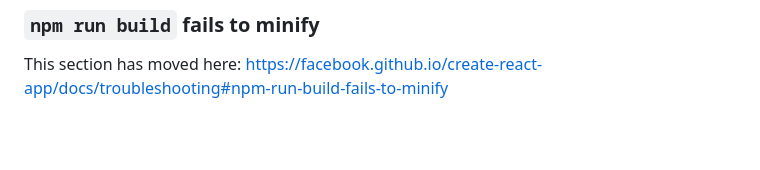
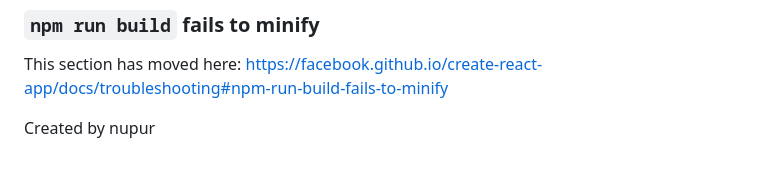
Before and after one commit to gohitenupur/Movie-Show, a Markdown page: README.md, the part around the change. Drawn GitHub-style; blank space fills up the shorter version.

```diff
--- a/README.md
+++ b/README.md
@@ -68,3 +68,5 @@ This section has moved here: [https://facebook.github.io/create-react-app/docs/d
 ### `npm run build` fails to minify
 
 This section has moved here: [https://facebook.github.io/create-react-app/docs/troubleshooting#npm-run-build-fails-to-minify](https://facebook.github.io/create-react-app/docs/troubleshooting#npm-run-build-fails-to-minify)
+
+Created by nupur
```
